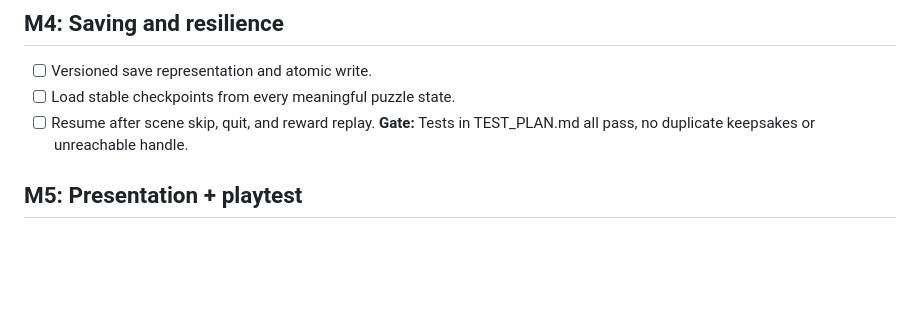
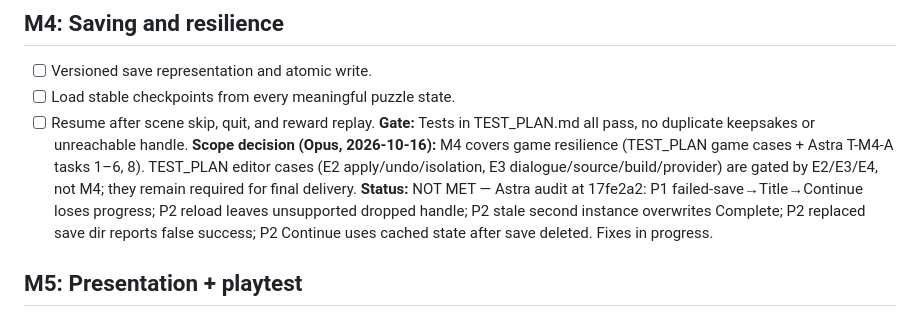
Before and after one commit to UP1982/the-last-stop, a Markdown page: docs/TASK_BOARD.md, the part around the change. Rendered like a GitHub page; blank space fills up the shorter version.

Commit message:
Record M4 audit result and M4/editor gate scope decision
Co-Authored-By: Claude Opus 5.5 <noreply@anthropic.com>

```diff
--- a/docs/TASK_BOARD.md
+++ b/docs/TASK_BOARD.md
@@ -37,6 +37,8 @@ Game milestones M0–M5 remain ordered. The user also authorized all editor surf
 - [ ] Load stable checkpoints from every meaningful puzzle state.
 - [ ] Resume after scene skip, quit, and reward replay.
 **Gate:** Tests in TEST_PLAN.md all pass, no duplicate keepsakes or unreachable handle.
+**Scope decision (Opus, 2026-10-16):** M4 covers game resilience (TEST_PLAN game cases + Astra T-M4-A tasks 1–6, 8). TEST_PLAN editor cases (E2 apply/undo/isolation, E3 dialogue/source/build/provider) are gated by E2/E3/E4, not M4; they remain required for final delivery.
+**Status:** NOT MET — Astra audit at 17fe2a2: P1 failed-save→Title→Continue loses progress; P2 reload leaves unsupported dropped handle; P2 stale second instance overwrites Complete; P2 replaced save dir reports false success; P2 Continue uses cached state after save deleted. Fixes in progress.
 
 ## M5: Presentation + playtest
 - [~] Original pixel art replacements and cozy animations. (batch 1 drawn: Milo/Oliver/Rin/Brass/2 backgrounds; 51 items in docs/art/MISSING_ART_SPEC.md pending)
```
Also changed, not shown: docs/ORCHESTRATION_LOG.md (+2 -1 lines).
